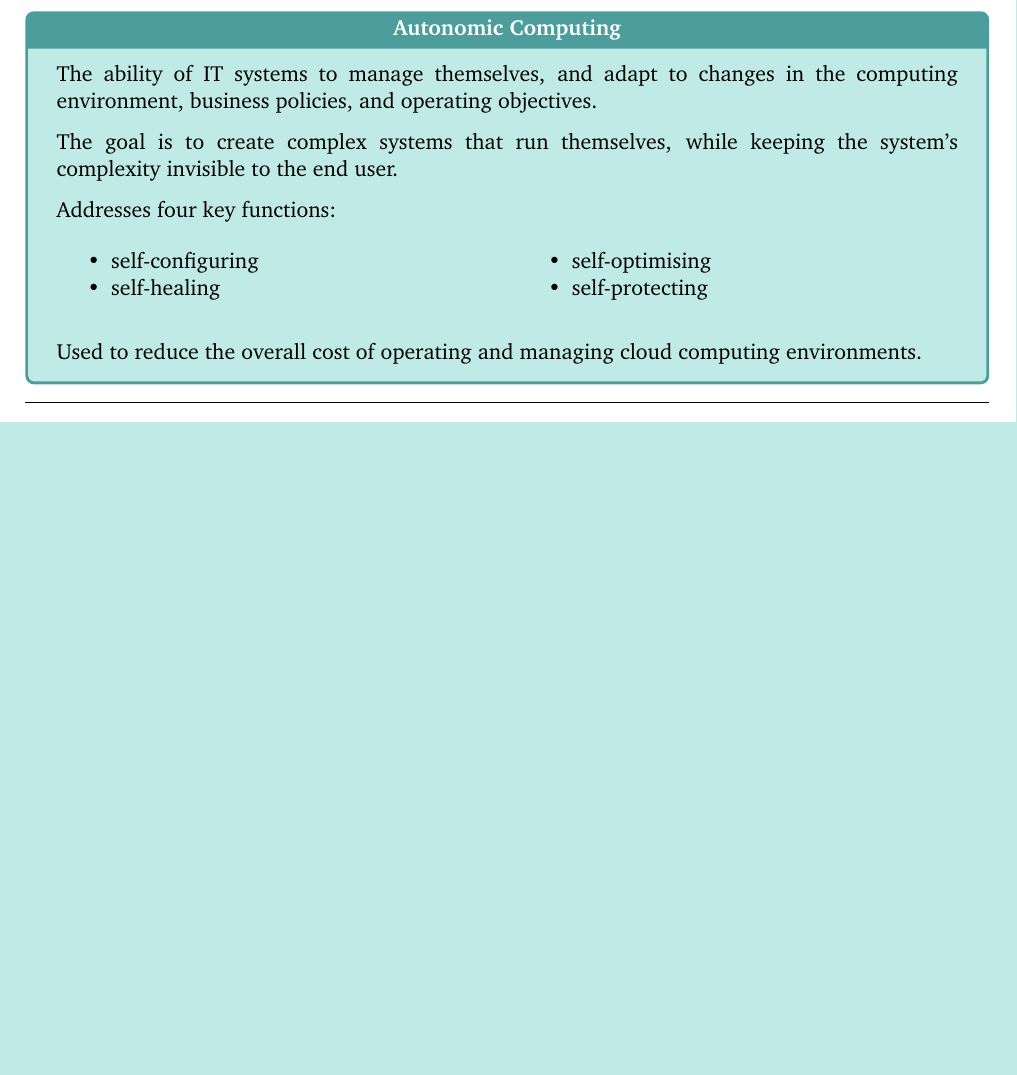
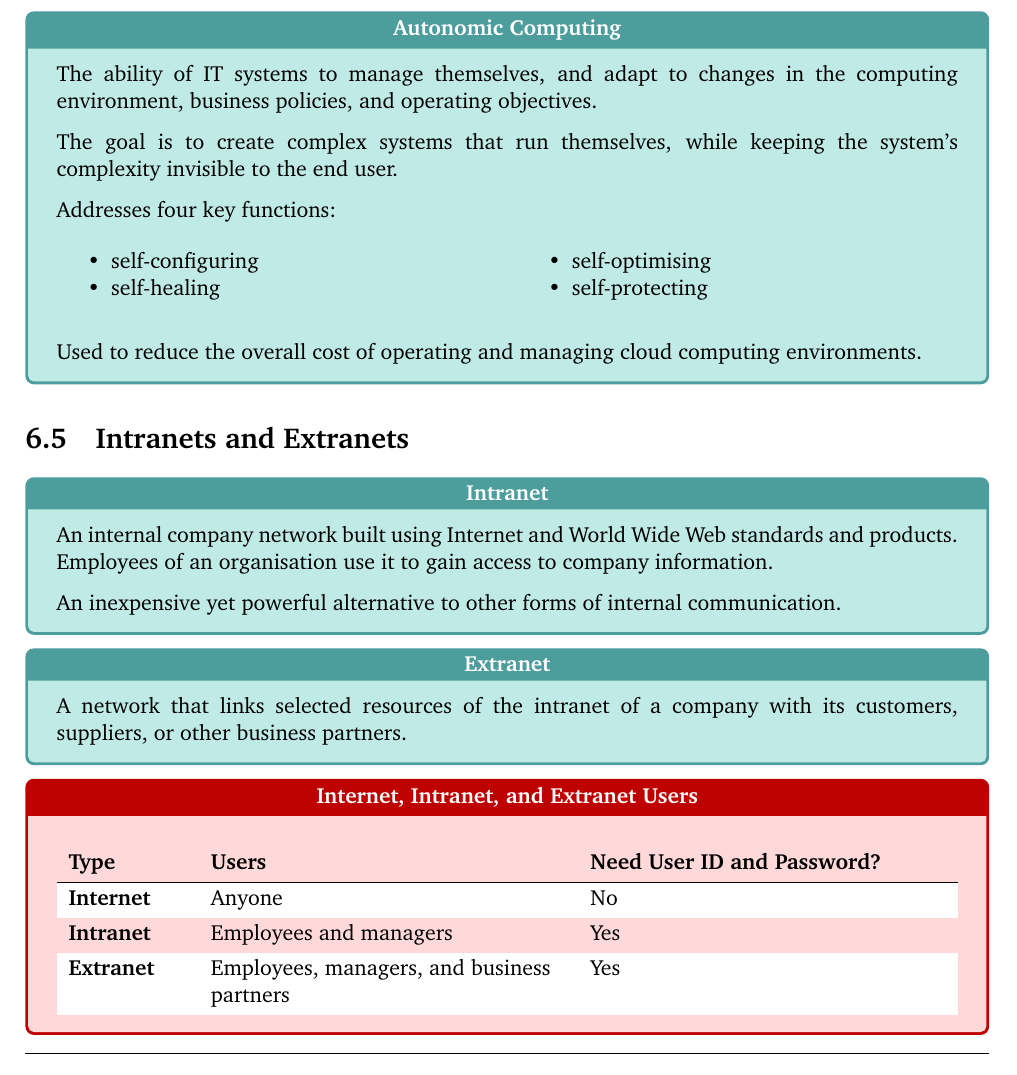
Before and after one commit to Unisa-Notes/INF1505, a LaTeX thesis (units/part02/chapter06.tex): part of page 15 of 15, cut so that both start at the same text, the shorter picture padded with empty space. Compiled offline with pdfLaTeX.

Commit message:
Add Intranets and Extranets

```diff
--- a/units/part02/chapter06.tex
+++ b/units/part02/chapter06.tex
@@ -438,5 +438,26 @@
 						Used to reduce the overall cost of operating and managing cloud computing environments.
 					\end{definition}
 
+		\section{Intranets and Extranets}
+			\begin{definition}{Intranet}
+				An internal company network built using Internet and World Wide Web standards and products. Employees of an organisation use it to gain access to company information.
+
+				An inexpensive yet powerful alternative to other forms of internal communication.
+			\end{definition}
+			\begin{definition}{Extranet}
+				A network that links selected resources of the intranet of a company with its customers, suppliers, or other business partners.
+			\end{definition}
+			\begin{sidenote}{Internet, Intranet, and Extranet Users}
+				\begin{center}
+					\begin{tblr}{colspec={>{\raggedright}X[1]>{\raggedright}X[3]>{\raggedright}X[3]}, row{1}={font=\bfseries}, column{1}={font=\bfseries}, row{even}={white}}
+						Type & Users & Need User ID and Password?\\
+						\midrule
+						Internet & Anyone & No\\
+						Intranet & Employees and managers & Yes\\
+						Extranet & Employees, managers, and business partners & Yes
+					\end{tblr}
+				\end{center}
+			\end{sidenote}
+
 	\vbox{\rulechapterend}
 \end{document}
```
